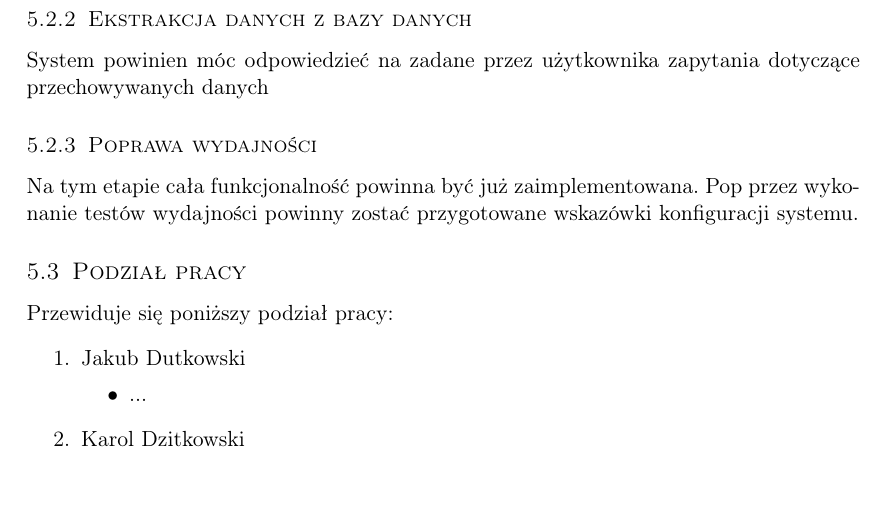
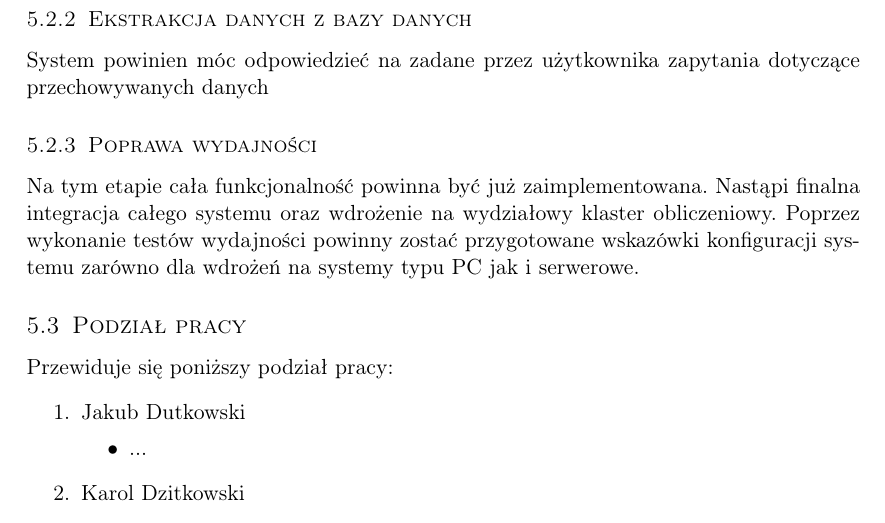
Before and after one commit to d-d-j/ddj_store, a LaTeX document (docs/main.tex): part of page 5 of 5, cut so that both start at the same text. Compiled offline with pdfLaTeX.

Commit message:
Fix point 5.2.3

```diff
--- a/docs/main.tex
+++ b/docs/main.tex
@@ -201,8 +201,9 @@ danych powinna umożliwiać szybką ich agregację oraz filtrowanie.
         \subsubsection{Ekstrakcja danych z bazy danych}
             System powinien móc odpowiedzieć na zadane przez użytkownika zapytania dotyczące przechowywanych danych
         \subsubsection{Poprawa wydajności}
-            Na tym etapie cała funkcjonalność powinna być już zaimplementowana. Pop przez wykonanie testów wydajności
-            powinny zostać przygotowane wskazówki konfiguracji systemu.
+            Na tym etapie cała funkcjonalność powinna być już zaimplementowana. Nastąpi finalna integracja całego systemu
+            oraz wdrożenie na wydziałowy klaster obliczeniowy. Poprzez wykonanie testów wydajności powinny zostać
+            przygotowane wskazówki konfiguracji systemu zarówno dla wdrożeń na systemy typu PC jak i serwerowe.
 
     \subsection{Podział pracy}
     Przewiduje się poniższy podział pracy:
```
